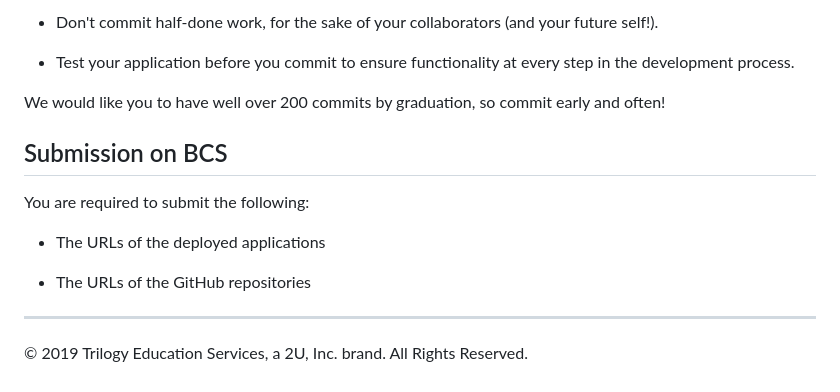
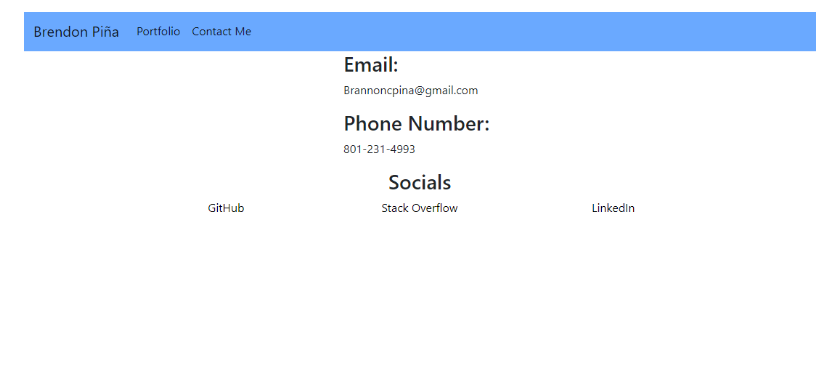
Before and after one commit to bcpbyu/BPina_hw2, a Markdown page: README.md, the part around the change printed below. Rendered like a GitHub page; pictures changed too: Images/pinaContact.png (added); blank space fills up the shorter version.

```diff
--- a/README.md
+++ b/README.md
@@ -74,18 +19 @@ Follow these guidelines for committing:
-* Don't commit half-done work, for the sake of your collaborators (and your future self!).
-
-* Test your application before you commit to ensure functionality at every step in the development process.
-
-We would like you to have well over 200 commits by graduation, so commit early and often!
-
-
-## Submission on BCS
-
-You are required to submit the following:
-
-* The URLs of the deployed applications
-
-* The URLs of the GitHub repositories
-
-- - -
-
-© 2019 Trilogy Education Services, a 2U, Inc. brand. All Rights Reserved.
+![Capture 3](./Images/pinaContact.png)
```
Also changed, not shown: other parts of README.md (+8 -63 lines), Images/pinaIndex.png (added), Images/pinaPortfolio.png (added), 3 other files.
